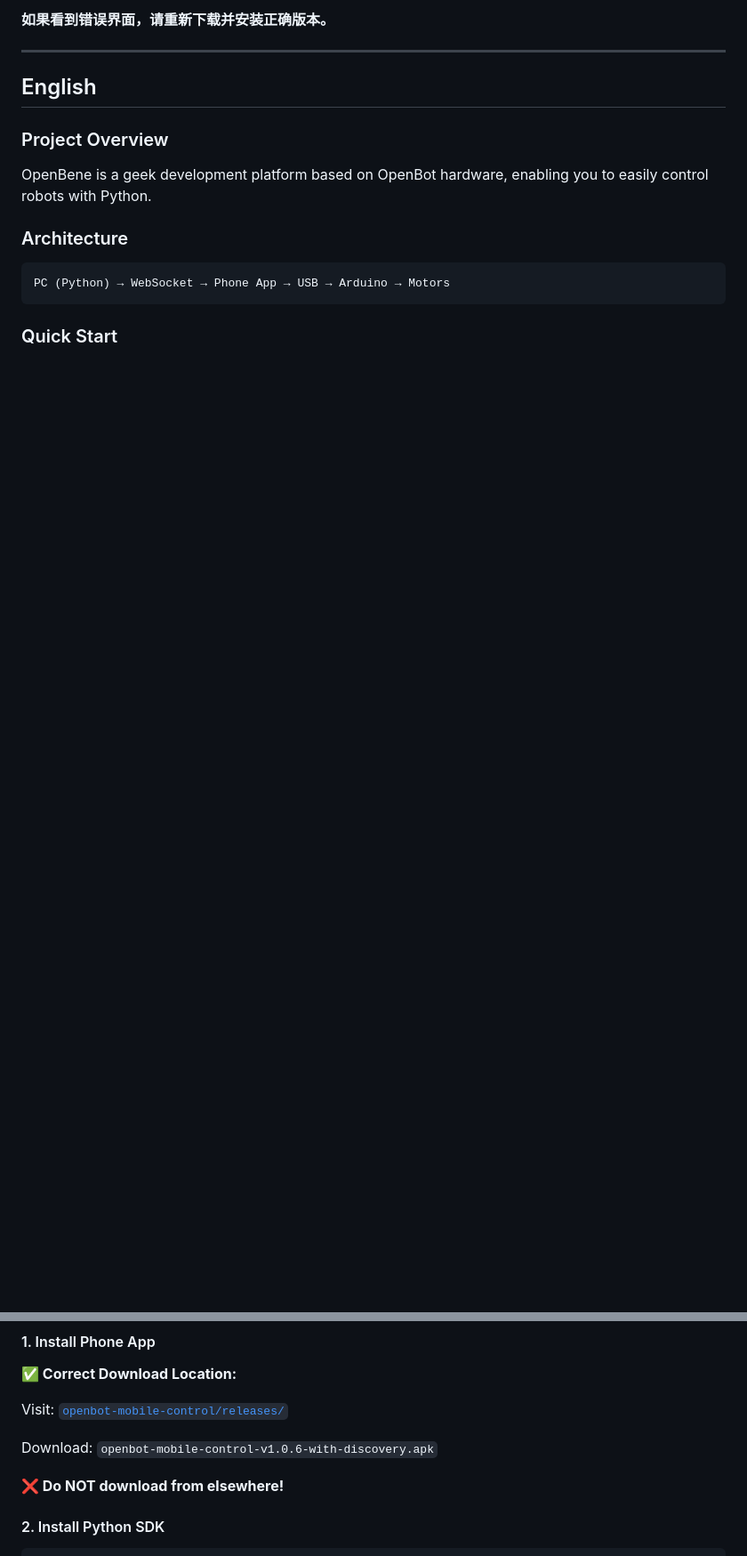
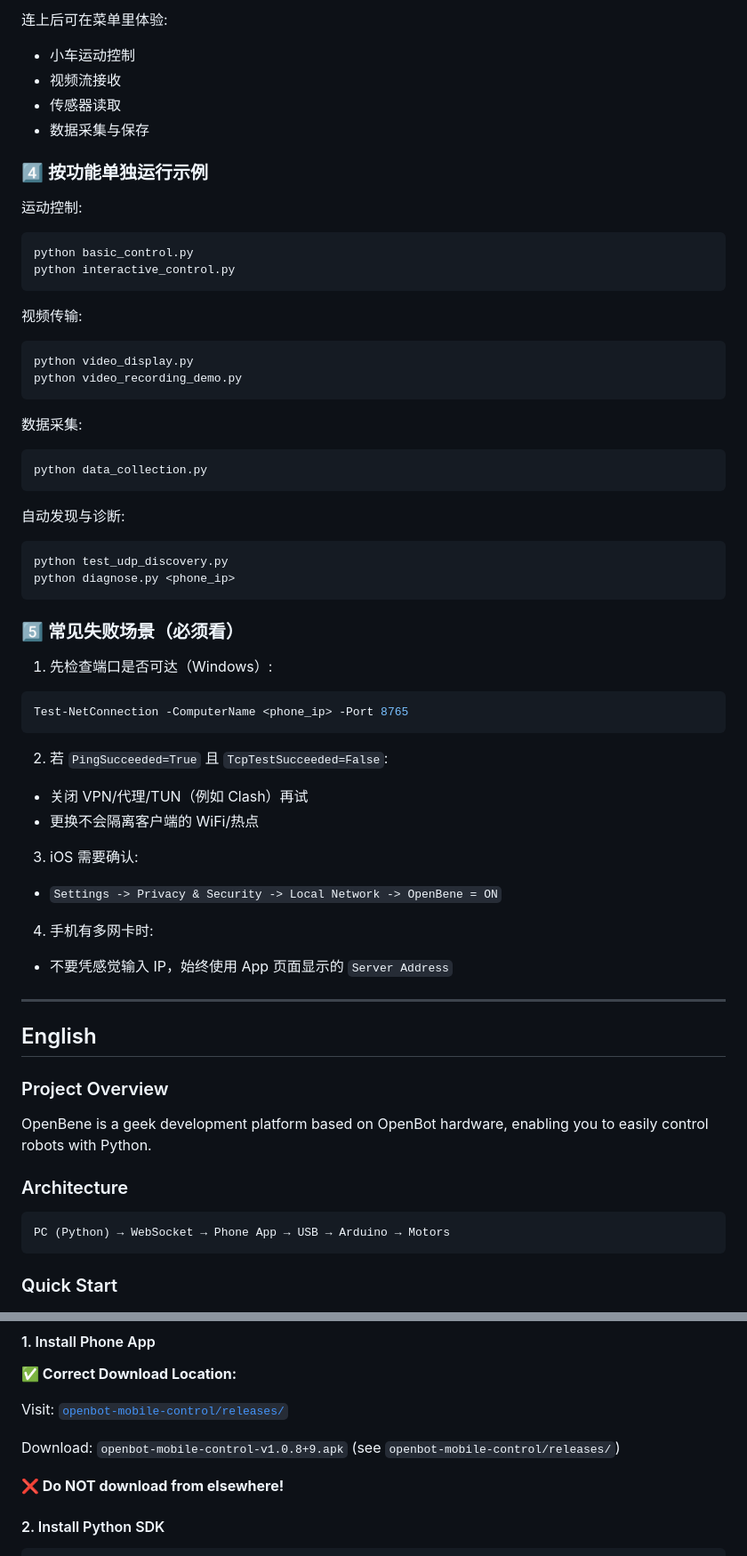
Before and after one commit to HeyBene/OpenBene, a Markdown page: README.md, 2 parts joined by grey strips. Shown at 89% size. Drawn GitHub-style; blank space fills up the shorter version.

````diff
--- a/README.md
+++ b/README.md
@@ -73,5 +79,56 @@ bot.disconnect()
 
-**如果看到错误界面，请重新下载并安装正确版本。**
+连上后可在菜单里体验:
+- 小车运动控制
+- 视频流接收
+- 传感器读取
+- 数据采集与保存
+
+### 4️⃣ 按功能单独运行示例
+
+运动控制:
+
+```bash
+python basic_control.py
+python interactive_control.py
+```
+
+视频传输:
+
+```bash
+python video_display.py
+python video_recording_demo.py
+```
+
+数据采集:
+
+```bash
+python data_collection.py
+```
+
+自动发现与诊断:
+
+```bash
+python test_udp_discovery.py
+python diagnose.py <phone_ip>
+```
+
+### 5️⃣ 常见失败场景（必须看）
+
+1. 先检查端口是否可达（Windows）:
+
+```powershell
+Test-NetConnection -ComputerName <phone_ip> -Port 8765
+```
+
+2. 若 `PingSucceeded=True` 且 `TcpTestSucceeded=False`:
+- 关闭 VPN/代理/TUN（例如 Clash）再试
+- 更换不会隔离客户端的 WiFi/热点
+
+3. iOS 需要确认:
+- `Settings -> Privacy & Security -> Local Network -> OpenBene = ON`
+
+4. 手机有多网卡时:
+- 不要凭感觉输入 IP，始终使用 App 页面显示的 `Server Address`
 
 ---
 
@@ -95,7 +152,7 @@ PC (Python) → WebSocket → Phone App → USB → Arduino → Motors
 
 Visit: [`openbot-mobile-control/releases/`](openbot-mobile-control/releases/)
 
-Download: `openbot-mobile-control-v1.0.6-with-discovery.apk`
+Download: `openbot-mobile-control-v1.0.8+9.apk` (see `openbot-mobile-control/releases/`)
 
 **❌ Do NOT download from elsewhere!**
 
````
Also changed, not shown: other parts of README.md (+61 -31 lines), openbene_sdk/README.md (+48 -53 lines), openbot-mobile-control/README.md (+59 -22 lines).
